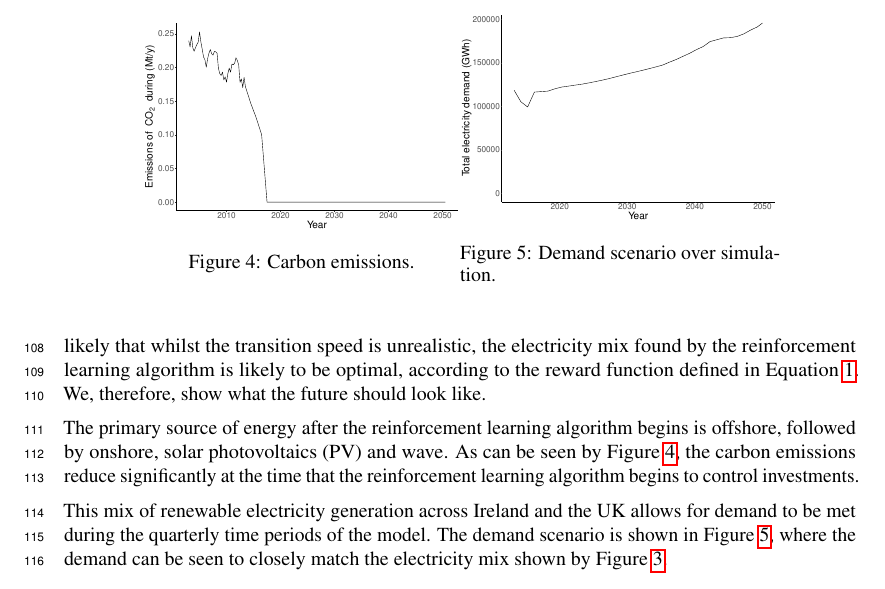
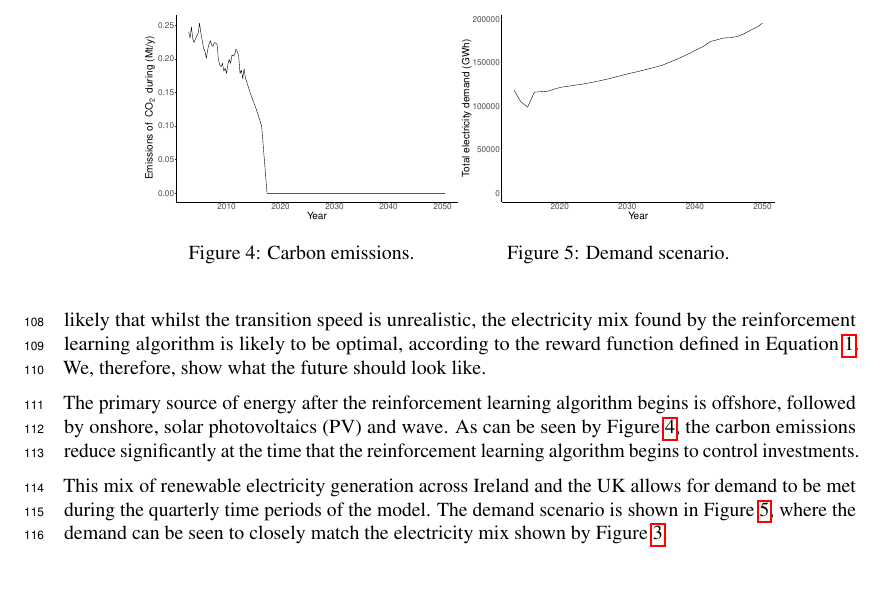
Before and after one commit to alexanderkell/reinforcement-learning-investment-nips-paper, a LaTeX paper (template/neurips_2020.tex): part of page 4 of 5, cut so that both start at the same text. Compiled offline with pdfLaTeX.

Commit message:
reduced two 4 pages

```diff
--- a/template/neurips_2020.tex
+++ b/template/neurips_2020.tex
@@ -249,7 +249,7 @@ This mix of renewable electricity generation across Ireland and the UK allows fo
 \begin{minipage}{.4\textwidth}
   \centering
   \includegraphics[width=\linewidth]{figures/demand_plot.pdf}
-  \caption{Demand scenario over simulation.}
+  \caption{Demand scenario.}
   \label{fig:demand_scenario}
 \end{minipage}
 \end{figure}
```
Also changed, not shown: template/neurips_2020.pdf, 3 other files.
